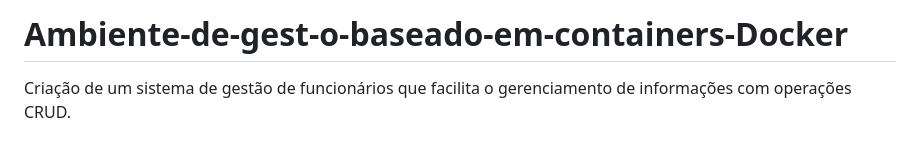
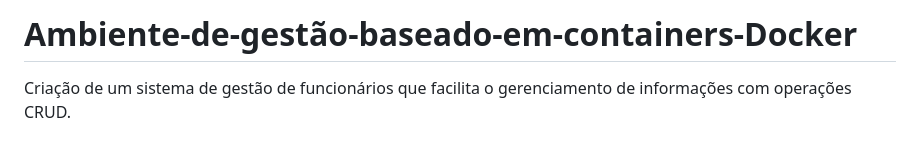
Before and after one commit to Kayo145V/Ambiente-de-gest-o-baseado-em-containers-Docker, a Markdown page: README.md, the part around the change. Rendered like a GitHub page.

```diff
--- a/README.md
+++ b/README.md
@@ -1,4 +1,4 @@
-# Ambiente-de-gest-o-baseado-em-containers-Docker
+# Ambiente-de-gestão-baseado-em-containers-Docker
 Criação de um sistema de gestão de funcionários que facilita o gerenciamento de informações com operações CRUD.
 
 # Sistema de Gestão de Funcionários
```
